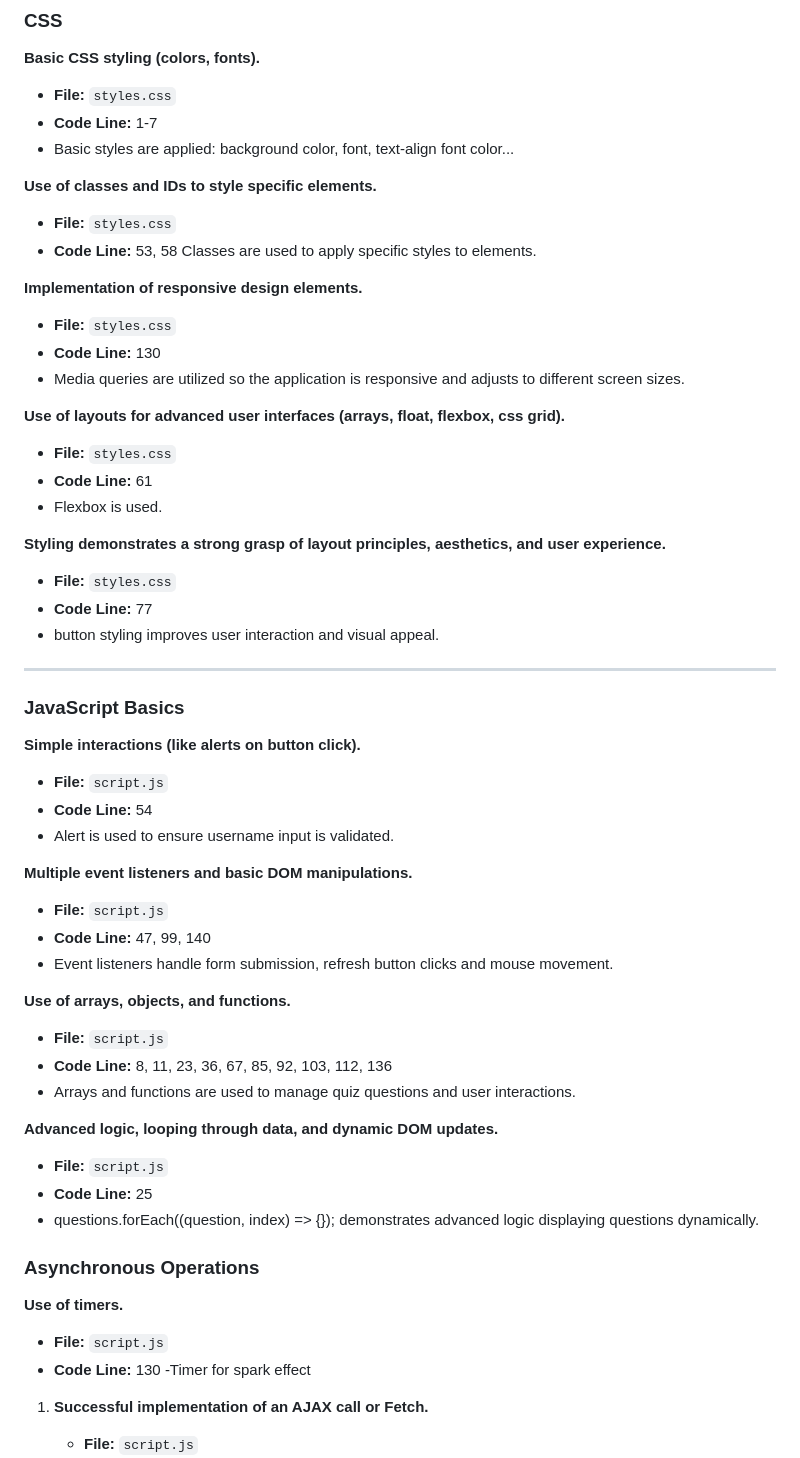
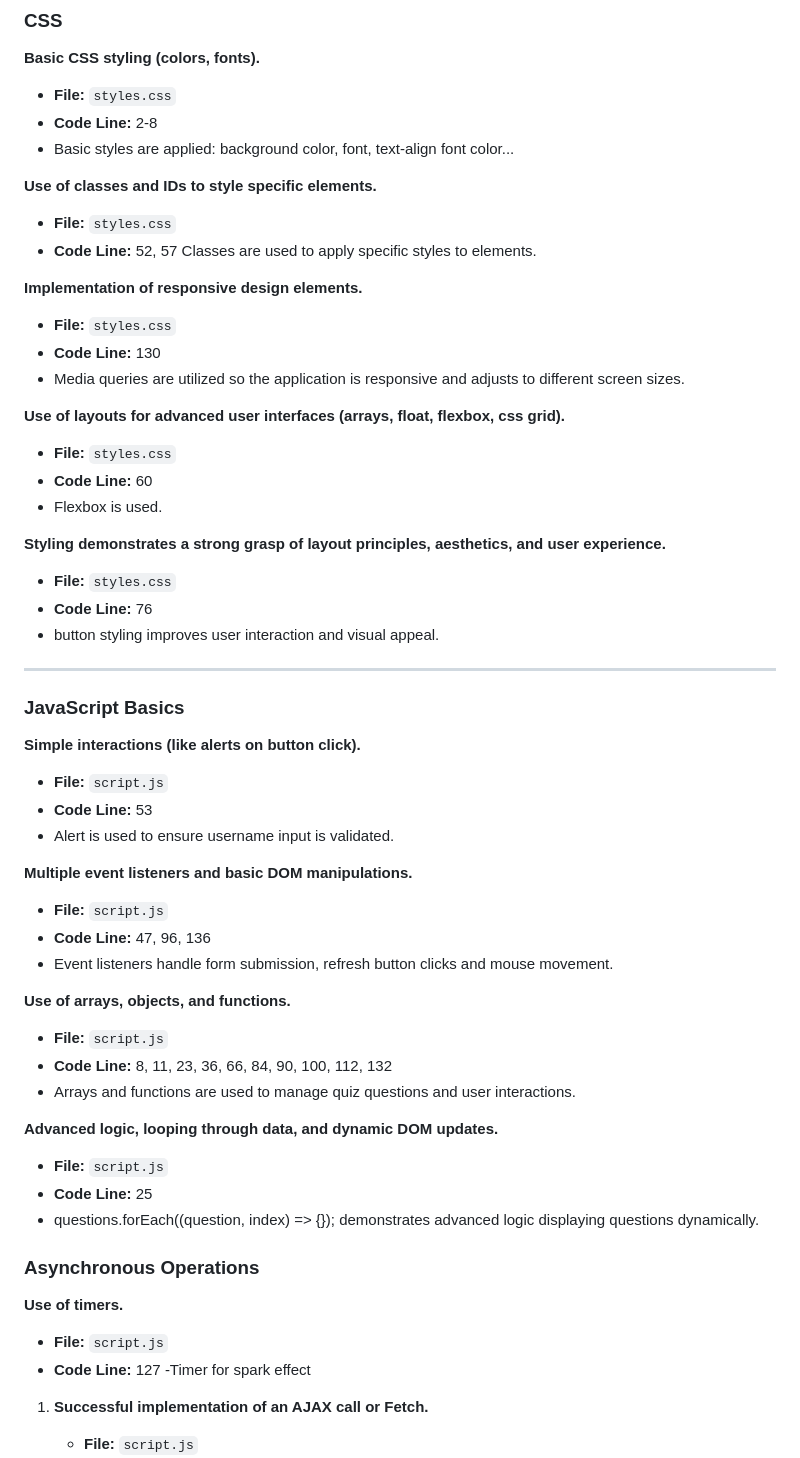
Before and after one commit to nidacnr/pop_quiz, a Markdown page: README.md, the part around the change. GitHub-like rendering.

```diff
--- a/README.md
+++ b/README.md
@@ -39,12 +39,12 @@ A fun interactive quiz application that allows users to test their knowledge thr
 
 **Basic CSS styling (colors, fonts).**
    - **File:** `styles.css`
-   - **Code Line:** 1-7
+   - **Code Line:** 2-8
    - Basic styles are applied: background color, font, text-align font color...
 
 **Use of classes and IDs to style specific elements.**
    - **File:** `styles.css`
-   - **Code Line:** 53, 58
+   - **Code Line:** 52, 57
     Classes are used to apply specific styles to elements.
 
 **Implementation of responsive design elements.**
@@ -54,12 +54,12 @@ A fun interactive quiz application that allows users to test their knowledge thr
 
 **Use of layouts for advanced user interfaces (arrays, float, flexbox, css grid).**
    - **File:** `styles.css`
-   - **Code Line:** 61
+   - **Code Line:** 60
    - Flexbox is used.
 
 **Styling demonstrates a strong grasp of layout principles, aesthetics, and user experience.**
    - **File:** `styles.css`
-   - **Code Line:** 77
+   - **Code Line:** 76
    - button styling improves user interaction and visual appeal.
 
 ---
@@ -68,17 +68,17 @@ A fun interactive quiz application that allows users to test their knowledge thr
 
 **Simple interactions (like alerts on button click).**
    - **File:** `script.js`
-   - **Code Line:** 54
+   - **Code Line:** 53
    - Alert is used to ensure username input is validated.
 
 **Multiple event listeners and basic DOM manipulations.**
    - **File:** `script.js`
-   - **Code Line:** 47, 99, 140
+   - **Code Line:** 47, 96, 136
    - Event listeners handle form submission, refresh button clicks and mouse movement.
 
 **Use of arrays, objects, and functions.**
    - **File:** `script.js`
-   - **Code Line:** 8, 11, 23, 36, 67, 85, 92, 103, 112, 136
+   - **Code Line:** 8, 11, 23, 36, 66, 84, 90, 100, 112, 132
    - Arrays and functions are used to manage quiz questions and user interactions.
 
 **Advanced logic, looping through data, and dynamic DOM updates.**
@@ -91,7 +91,7 @@ A fun interactive quiz application that allows users to test their knowledge thr
 
 **Use of timers.**
    - **File:** `script.js`
-   - **Code Line:** 130
+   - **Code Line:** 127
     -Timer for spark effect
 
 1. **Successful implementation of an AJAX call or Fetch.**
```
